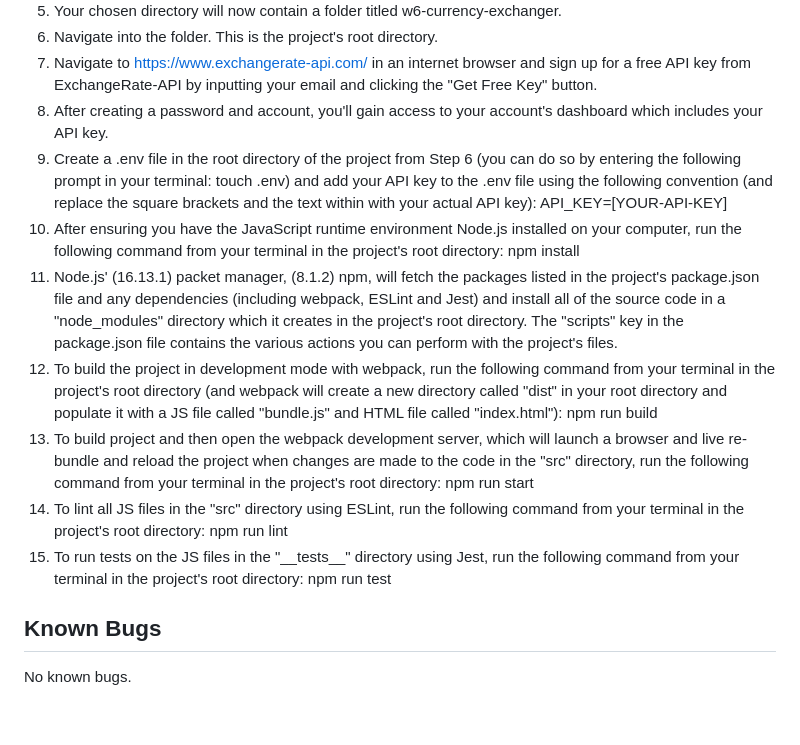
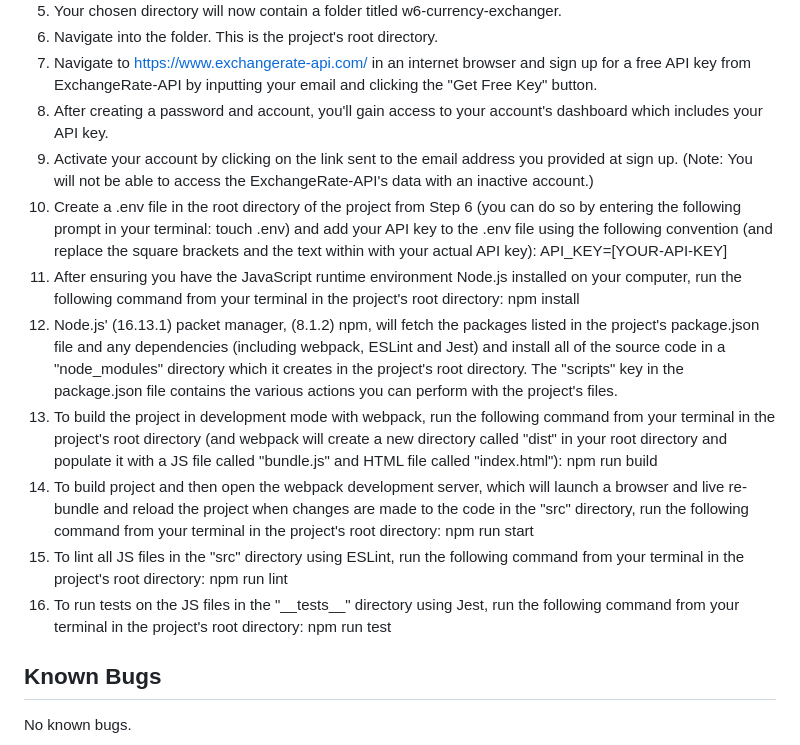
Before and after one commit to rbarcode/w6-currency-exchanger, a Markdown page: README.md, the part around the change. Drawn GitHub-style; blank space fills up the shorter version.

Commit message:
Update README.md to include info re. account activation.

```diff
--- a/README.md
+++ b/README.md
@@ -30,13 +30,14 @@
 6. Navigate into the folder. This is the project's root directory.
 7. Navigate to https://www.exchangerate-api.com/ in an internet browser and sign up for a free API key from ExchangeRate-API by inputting your email and clicking the "Get Free Key" button.
 8. After creating a password and account, you'll gain access to your account's dashboard which includes your API key.
-9. Create a .env file in the root directory of the project from Step 6 (you can do so by entering the following prompt in your terminal: touch .env) and add your API key to the .env file using the following convention (and replace the square brackets and the text within with your actual API key): API_KEY=[YOUR-API-KEY]
-10. After ensuring you have the JavaScript runtime environment Node.js installed on your computer, run the following command from your terminal in the project's root directory: npm install
-11. Node.js' (16.13.1) packet manager, (8.1.2) npm, will fetch the packages listed in the project's package.json file and any dependencies (including webpack, ESLint and Jest) and install all of the source code in a "node_modules" directory which it creates in the project's root directory. The "scripts" key in the package.json file contains the various actions you can perform with the project's files.
-12. To build the project in development mode with webpack, run the following command from your terminal in the project's root directory (and webpack will create a new directory called "dist" in your root directory and populate it with a JS file called "bundle.js" and HTML file called "index.html"): npm run build
-13. To build project and then open the webpack development server, which will launch a browser and live re-bundle and reload the project when changes are made to the code in the "src" directory, run the following command from your terminal in the project's root directory: npm run start
-14. To lint all JS files in the "src" directory using ESLint, run the following command from your terminal in the project's root directory: npm run lint
-15. To run tests on the JS files in the "\_\_tests\_\_" directory using Jest, run the following command from your terminal in the project's root directory: npm run test
+9. Activate your account by clicking on the link sent to the email address you provided at sign up. (Note: You will not be able to access the ExchangeRate-API's data with an inactive account.)
+10. Create a .env file in the root directory of the project from Step 6 (you can do so by entering the following prompt in your terminal: touch .env) and add your API key to the .env file using the following convention (and replace the square brackets and the text within with your actual API key): API_KEY=[YOUR-API-KEY]
+11. After ensuring you have the JavaScript runtime environment Node.js installed on your computer, run the following command from your terminal in the project's root directory: npm install
+12. Node.js' (16.13.1) packet manager, (8.1.2) npm, will fetch the packages listed in the project's package.json file and any dependencies (including webpack, ESLint and Jest) and install all of the source code in a "node_modules" directory which it creates in the project's root directory. The "scripts" key in the package.json file contains the various actions you can perform with the project's files.
+13. To build the project in development mode with webpack, run the following command from your terminal in the project's root directory (and webpack will create a new directory called "dist" in your root directory and populate it with a JS file called "bundle.js" and HTML file called "index.html"): npm run build
+14. To build project and then open the webpack development server, which will launch a browser and live re-bundle and reload the project when changes are made to the code in the "src" directory, run the following command from your terminal in the project's root directory: npm run start
+15. To lint all JS files in the "src" directory using ESLint, run the following command from your terminal in the project's root directory: npm run lint
+16. To run tests on the JS files in the "\_\_tests\_\_" directory using Jest, run the following command from your terminal in the project's root directory: npm run test
 
 ## Known Bugs
 
```
